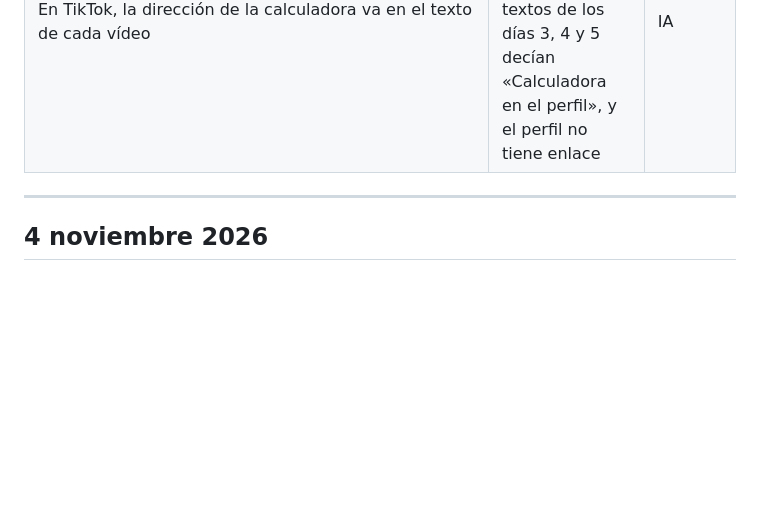
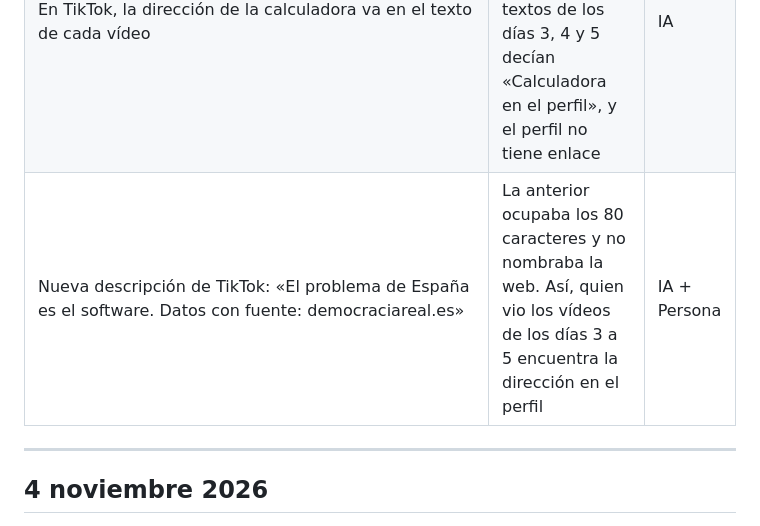
Before and after one commit to democracia-real/proyecto, a Markdown page: DECISIONES.md, the part around the change. Rendered like a GitHub page; blank space fills up the shorter version.

Commit message:
Registra la nueva descripción del perfil de TikTok
Co-Authored-By: Claude Opus 5.5 <noreply@anthropic.com>

```diff
--- a/DECISIONES.md
+++ b/DECISIONES.md
@@ -14,6 +14,7 @@
 | En YouTube se responde «No» a la pregunta de uso de IA | La música es de fondo y la compone un script; no es el foco del vídeo | IA |
 | No se cambia el enlace de la biografía cada día: la portada enlaza ahora todas las calculadoras (pensiones, autónomo, IA y empleo, además de voto y nómina) | Instagram solo deja cambiar el enlace desde el móvil, y la portada no enlazaba la calculadora de pensiones, que es la pieza del 7 nov | IA |
 | En TikTok, la dirección de la calculadora va en el texto de cada vídeo | TikTok no deja poner enlace en el perfil hasta los 1.000 seguidores. Los textos de los días 3, 4 y 5 decían «Calculadora en el perfil», y el perfil no tiene enlace | IA |
+| Nueva descripción de TikTok: «El problema de España es el software. Datos con fuente: democraciareal.es» | La anterior ocupaba los 80 caracteres y no nombraba la web. Así, quien vio los vídeos de los días 3 a 5 encuentra la dirección en el perfil | IA + Persona |
 
 ---
 
```
